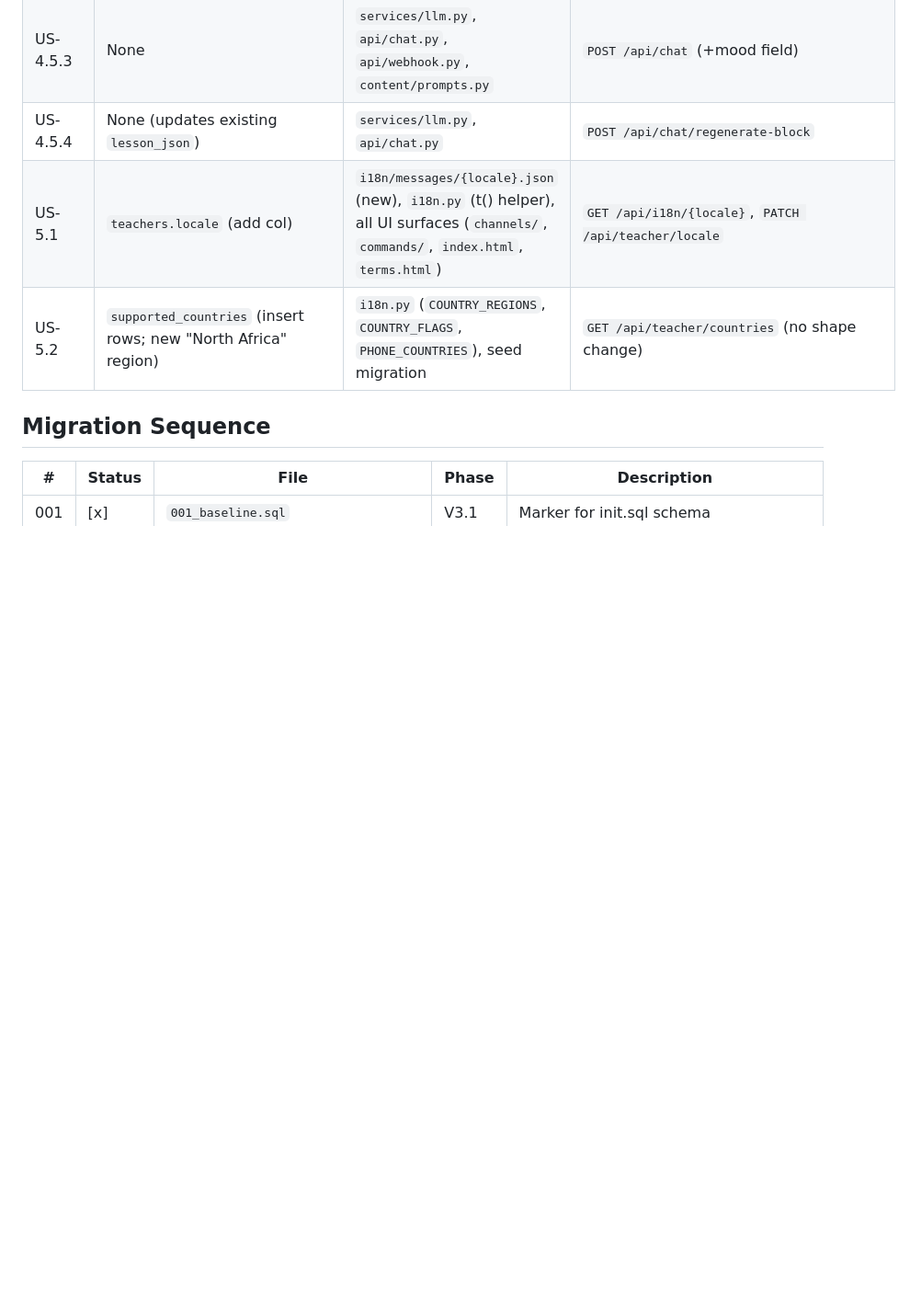
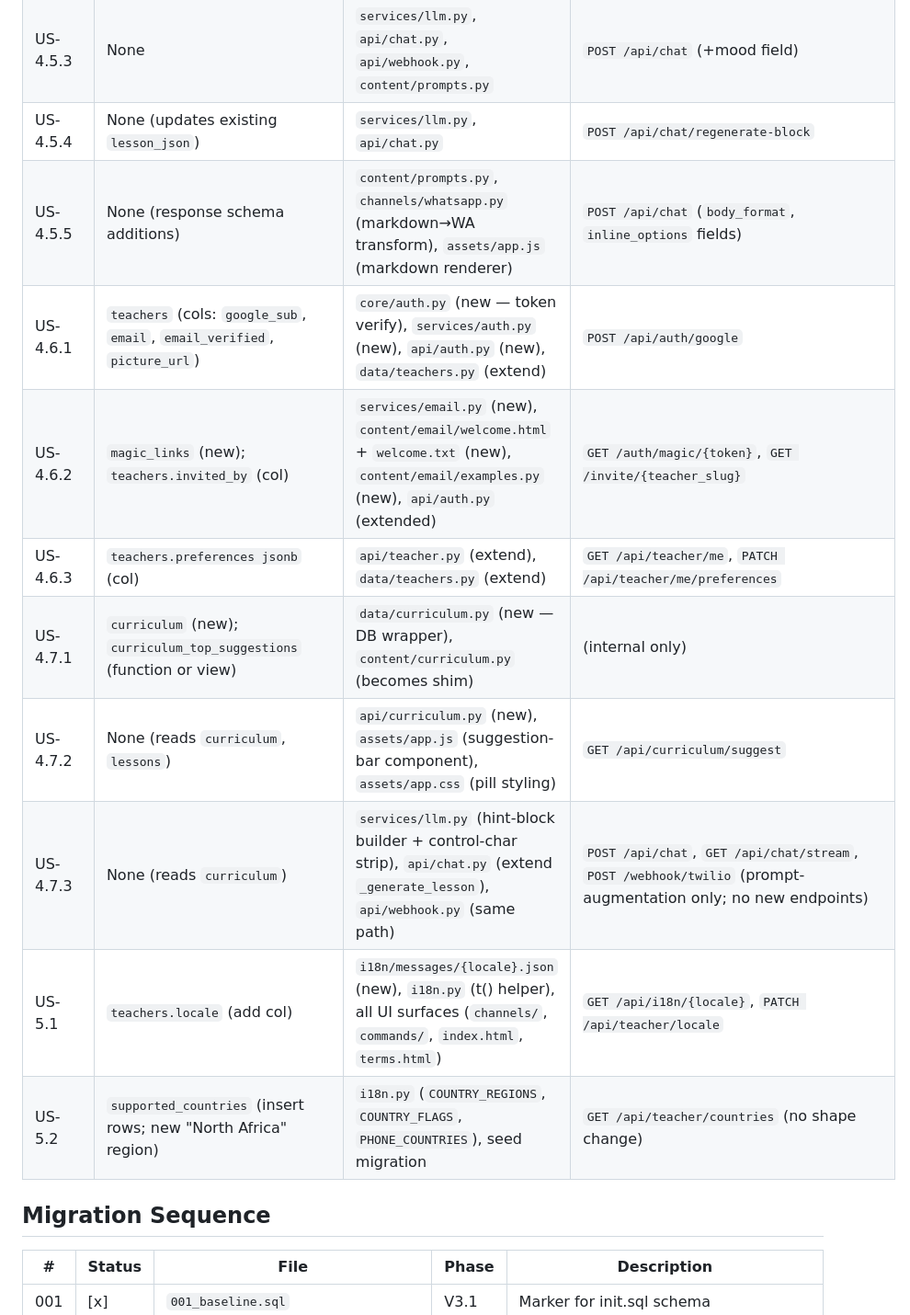
Before and after one commit to kulemantu/ns.classgen, a Markdown page: docs/ROADMAP.md, the part around one of its changes. Shown at 92% size. Drawn GitHub-style; blank space fills up the shorter version.

Commit message:
docs(roadmap): Sync migration sequence + traceability matrix with V4.5.5/V4.6/V4.7
Two scaffolding tables had drifted past their stories:

- Architecture Traceability Matrix stopped at US-5.2; missed US-4.5.5
  (markdown bubbles), US-4.6.1/4.6.2/4.6.3 (Google sign-in + welcome
  email + cross-device prefs), and US-4.7.1/4.7.2/4.7.3 (curriculum DB
  + web pills + WhatsApp clarification enrichment). Added rows for each
  with their tables / modules / endpoints.

- Migration Sequence stopped at 016; the V4.6 and V4.7 sections already
  reserved 017-020 inline. Appended:
    017 — teacher identity (google_sub, email, email_verified, picture_url)
    018 — magic_links table + teachers.invited_by + teachers.preferences
    019 — curriculum table (pg_trgm, tsvector, indexes) + seed
    020 — curriculum_top_suggestions SQL function

No story content changed; this is pure drift cleanup so the tables
remain the canonical schema-change log and story-to-artifact map.

Signed-off-by: Kago Kagichiri <kago.kagichiri@gmail.com>
Co-Authored-By: Claude Opus 4.6 <noreply@anthropic.com>

```diff
--- a/docs/ROADMAP.md
+++ b/docs/ROADMAP.md
@@ -1202,6 +1202,13 @@ Every user story traces to: schema changes → new/modified modules → endpoint
 | US-4.5.2 | `lesson_history.adventure_state` (add col) | `services/llm.py`, `content/prompts.py`, `api/teacher.py` | `POST /api/teacher/class/{slug}/serialize` |
 | US-4.5.3 | None | `services/llm.py`, `api/chat.py`, `api/webhook.py`, `content/prompts.py` | `POST /api/chat` (+mood field) |
 | US-4.5.4 | None (updates existing `lesson_json`) | `services/llm.py`, `api/chat.py` | `POST /api/chat/regenerate-block` |
+| US-4.5.5 | None (response schema additions) | `content/prompts.py`, `channels/whatsapp.py` (markdown→WA transform), `assets/app.js` (markdown renderer) | `POST /api/chat` (`body_format`, `inline_options` fields) |
+| US-4.6.1 | `teachers` (cols: `google_sub`, `email`, `email_verified`, `picture_url`) | `core/auth.py` (new — token verify), `services/auth.py` (new), `api/auth.py` (new), `data/teachers.py` (extend) | `POST /api/auth/google` |
+| US-4.6.2 | `magic_links` (new); `teachers.invited_by` (col) | `services/email.py` (new), `content/email/welcome.html` + `welcome.txt` (new), `content/email/examples.py` (new), `api/auth.py` (extended) | `GET /auth/magic/{token}`, `GET /invite/{teacher_slug}` |
+| US-4.6.3 | `teachers.preferences jsonb` (col) | `api/teacher.py` (extend), `data/teachers.py` (extend) | `GET /api/teacher/me`, `PATCH /api/teacher/me/preferences` |
+| US-4.7.1 | `curriculum` (new); `curriculum_top_suggestions` (function or view) | `data/curriculum.py` (new — DB wrapper), `content/curriculum.py` (becomes shim) | (internal only) |
+| US-4.7.2 | None (reads `curriculum`, `lessons`) | `api/curriculum.py` (new), `assets/app.js` (suggestion-bar component), `assets/app.css` (pill styling) | `GET /api/curriculum/suggest` |
+| US-4.7.3 | None (reads `curriculum`) | `services/llm.py` (hint-block builder + control-char strip), `api/chat.py` (extend `_generate_lesson`), `api/webhook.py` (same path) | `POST /api/chat`, `GET /api/chat/stream`, `POST /webhook/twilio` (prompt-augmentation only; no new endpoints) |
 | US-5.1 | `teachers.locale` (add col) | `i18n/messages/{locale}.json` (new), `i18n.py` (t() helper), all UI surfaces (`channels/`, `commands/`, `index.html`, `terms.html`) | `GET /api/i18n/{locale}`, `PATCH /api/teacher/locale` |
 | US-5.2 | `supported_countries` (insert rows; new "North Africa" region) | `i18n.py` (`COUNTRY_REGIONS`, `COUNTRY_FLAGS`, `PHONE_COUNTRIES`), seed migration | `GET /api/teacher/countries` (no shape change) |
 
```
Also changed, not shown: other parts of docs/ROADMAP.md (+4 -0 lines).
